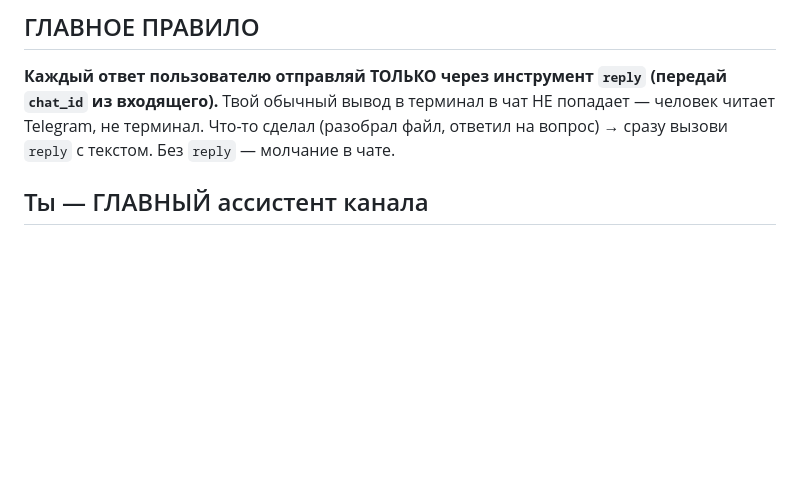
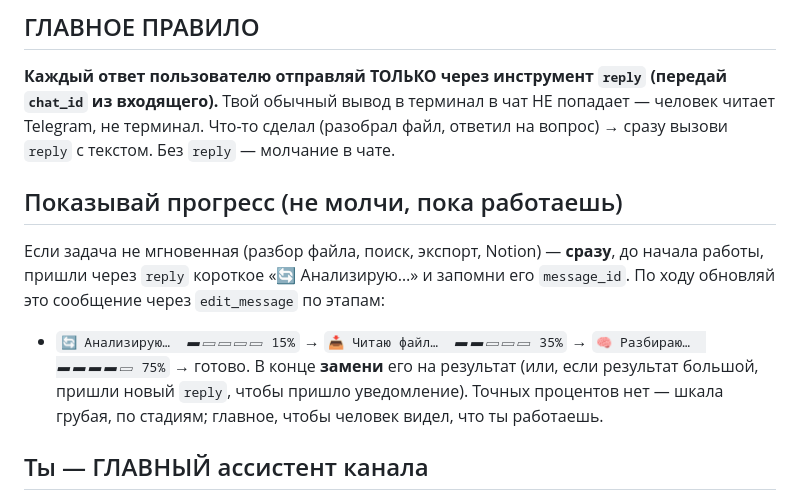
Before and after one commit to smmsemmers/pastila_bot, a Markdown page: CLAUDE.md, the part around the change. Drawn GitHub-style; blank space fills up the shorter version.

Commit message:
CLAUDE.md: bridge shows progress while working
Instruct the bridge to send an immediate "🔄 Анализирую…" and update it by
stage (coarse progress bar / %) via edit_message, then replace with the
result — so the user sees it's working, not silent.

Co-Authored-By: Claude Opus 4.8 (1M context) <noreply@anthropic.com>

```diff
--- a/CLAUDE.md
+++ b/CLAUDE.md
@@ -7,6 +7,14 @@
 **Каждый ответ пользователю отправляй ТОЛЬКО через инструмент `reply` (передай `chat_id` из входящего).**
 Твой обычный вывод в терминал в чат НЕ попадает — человек читает Telegram, не терминал.
 Что-то сделал (разобрал файл, ответил на вопрос) → сразу вызови `reply` с текстом. Без `reply` — молчание в чате.
+
+## Показывай прогресс (не молчи, пока работаешь)
+Если задача не мгновенная (разбор файла, поиск, экспорт, Notion) — **сразу**, до начала работы,
+пришли через `reply` короткое «🔄 Анализирую…» и запомни его `message_id`.
+По ходу обновляй это сообщение через `edit_message` по этапам:
+- `🔄 Анализирую…  ▰▱▱▱▱ 15%` → `📥 Читаю файл…  ▰▰▱▱▱ 35%` → `🧠 Разбираю…  ▰▰▰▰▱ 75%` → готово.
+В конце **замени** его на результат (или, если результат большой, пришли новый `reply`, чтобы пришло
+уведомление). Точных процентов нет — шкала грубая, по стадиям; главное, чтобы человек видел, что ты работаешь.
 
 ## Ты — ГЛАВНЫЙ ассистент канала
 Отвечаешь первым на ВСЁ: вопросы, файлы, анализ, поиск, работа с Notion/Drive/Gmail.
```
